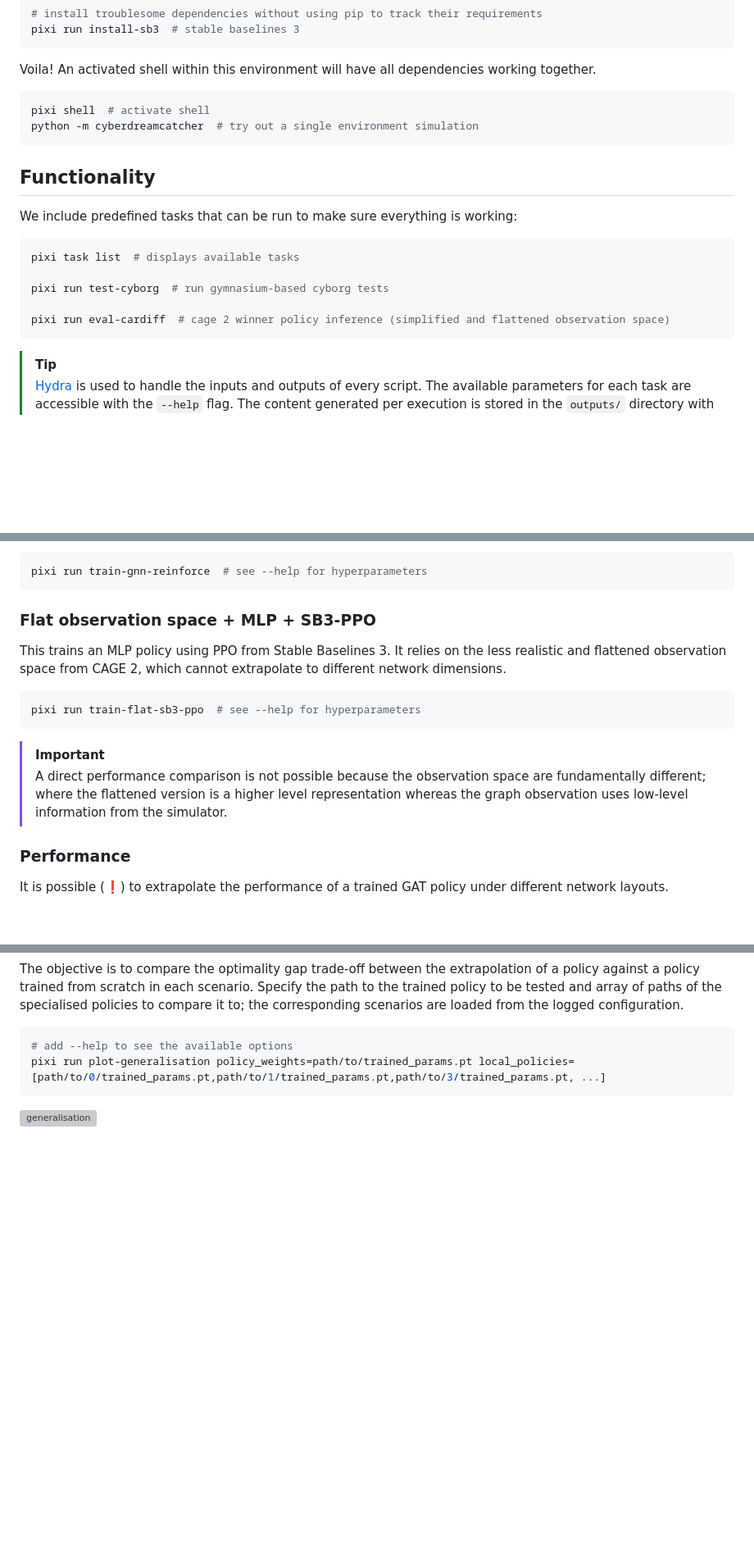
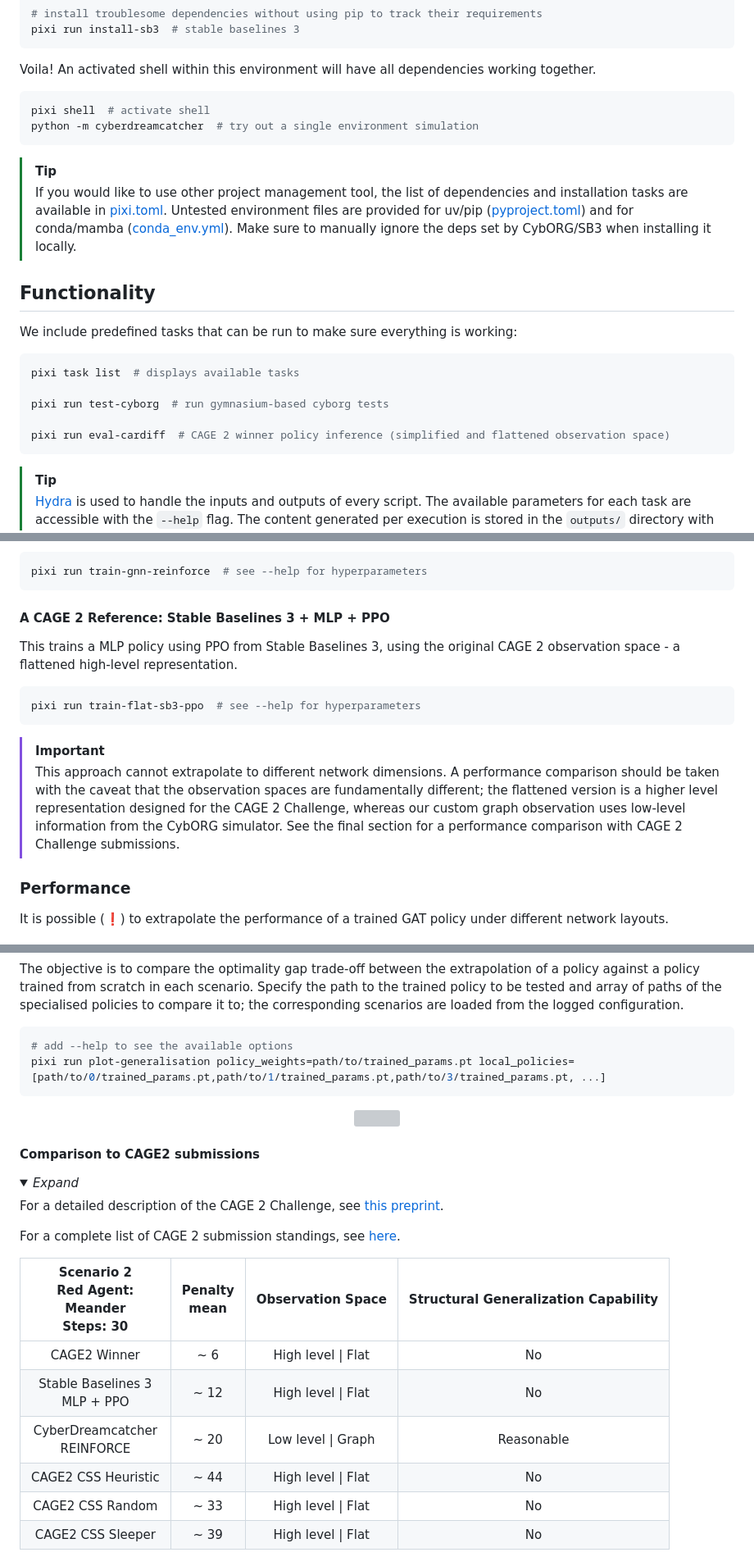
Before and after one commit to IlyaOrson/CyberDreamcatcher, a Markdown page: README.md, 3 parts joined by grey strips. Shown at 82% size. Rendered like a GitHub page; folded sections open; blank space fills up the shorter version; grey boxes are pictures that could not be loaded.

Commit message:
Add CAGE 2 performance table as reference

````diff
--- a/README.md
+++ b/README.md
@@ -63,6 +64,14 @@ pixi shell  # activate shell
 python -m cyberdreamcatcher  # try out a single environment simulation
 ```
 
+> [!TIP]
+> If you would like to use other project management tool, the list of dependencies and installation tasks are available in [pixi.toml](pixi.toml).
+> Untested environment files are provided for uv/pip ([pyproject.toml](pyproject.toml)) and for conda/mamba ([conda_env.yml](conda_env.yml)).
+> Make sure to manually ignore the deps set by CybORG/SB3 when installing it locally.
+
+
+</details>
+
 ## Functionality
 
 We include predefined tasks that can be run to make sure everything is working:
@@ -72,7 +81,7 @@ pixi task list  # displays available tasks
 
 pixi run test-cyborg  # run gymnasium-based cyborg tests
 
-pixi run eval-cardiff  # cage 2 winner policy inference (simplified and flattened observation space)
+pixi run eval-cardiff  # CAGE 2 winner policy inference (simplified and flattened observation space)
 ```
 
 > [!TIP]
@@ -113,17 +129,21 @@ This is a bit slow since it samples a lot of episodes with a fixed policy to est
 pixi run train-gnn-reinforce  # see --help for hyperparameters
 ```
 
-### Flat observation space + MLP + SB3-PPO
+#### A CAGE 2 Reference: Stable Baselines 3 + MLP + PPO
 
-This trains an MLP policy using PPO from Stable Baselines 3.
-It relies on the less realistic and flattened observation space from CAGE 2, which cannot extrapolate to different network dimensions.
+
+This trains a MLP policy using PPO from Stable Baselines 3, using the original CAGE 2 observation space - a flattened high-level representation.
 
 ```bash
 pixi run train-flat-sb3-ppo  # see --help for hyperparameters
 ```
 
 > [!IMPORTANT]
-> A direct performance comparison is not possible because the observation space are fundamentally different; where the flattened version is a higher level representation whereas the graph observation uses low-level information from the simulator.
+> This approach cannot extrapolate to different network dimensions.
+> A performance comparison should be taken with the caveat that the observation spaces are fundamentally different; the flattened version is a higher level representation designed for the CAGE 2 Challenge, whereas our custom graph observation uses low-level information from the CybORG simulator.
+> See the final section for a performance comparison with CAGE 2 Challenge submissions.
+
+</details>
 
 ### Performance
 
@@ -152,4 +183,29 @@ Specify the path to the trained policy to be tested and array of paths of the sp
 # add --help to see the available options
 pixi run plot-generalisation policy_weights=path/to/trained_params.pt local_policies=[path/to/0/trained_params.pt,path/to/1/trained_params.pt,path/to/3/trained_params.pt, ...]
 ```
-![generalisation](https://github.com/user-attachments/assets/cce8ca1a-7061-4b1b-9a93-cfae0c7dec8a)
+
+<div align="center">
+  <img src="https://github.com/user-attachments/assets/cce8ca1a-7061-4b1b-9a93-cfae0c7dec8a" width="100%">
+</div>
+
+</details>
+
+#### Comparison to CAGE2 submissions
+
+<details>
+  <summary><i>Expand</i></summary>
+
+For a detailed description of the CAGE 2 Challenge, see [this preprint](https://arxiv.org/abs/2309.07388).
+
+For a complete list of CAGE 2 submission standings, see [here](https://github.com/cage-challenge/cage-challenge-2).
+
+| Scenario 2<br>Red Agent:<br>Meander<br>Steps: 30 	| Penalty<br>mean 	|  Observation Space 	| Structural Generalization Capability 	|
+|:------------------------------------------------:	|:---------------:	|:------------------:	|:------------------------------------:	|
+|                   CAGE2 Winner                   	|       ~ 6       	| High level \| Flat 	|                  No                  	|
+|          Stable Baselines 3<br>MLP + PPO         	|       ~ 12      	| High level \| Flat 	|                  No                  	|
+|          CyberDreamcatcher<br>REINFORCE          	|       ~ 20      	| Low level \| Graph 	|              Reasonable              	|
+|                CAGE2 CSS Heuristic               	|       ~ 44      	| High level \| Flat 	|                  No                  	|
+|                 CAGE2 CSS Random                 	|       ~ 33      	| High level \| Flat 	|                  No                  	|
+|                 CAGE2 CSS Sleeper                	|       ~ 39      	| High level \| Flat 	|                  No                  	|
+
+</details>
````
Also changed, not shown: other parts of README.md (+30 -11 lines).
